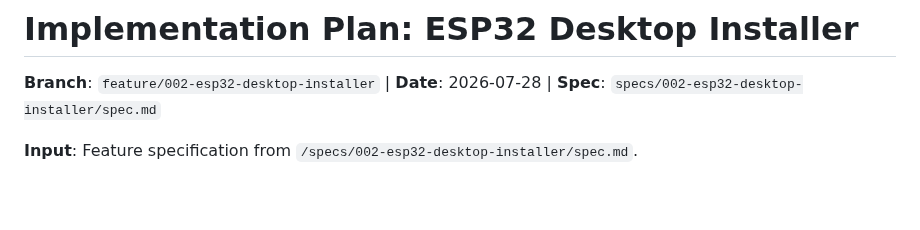
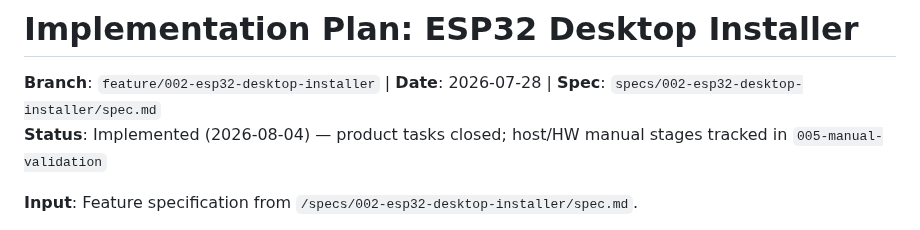
Before and after one commit to ajzuse/philarmony, a Markdown page: specs/002-esp32-desktop-installer/plan.md, the part around the change. GitHub-like rendering; blank space fills up the shorter version.

```diff
--- a/specs/002-esp32-desktop-installer/plan.md
+++ b/specs/002-esp32-desktop-installer/plan.md
@@ -1,6 +1,7 @@
 # Implementation Plan: ESP32 Desktop Installer
 
 **Branch**: `feature/002-esp32-desktop-installer` | **Date**: 2026-07-28 | **Spec**: `specs/002-esp32-desktop-installer/spec.md`
+**Status**: Implemented (2026-08-04) — product tasks closed; host/HW manual stages tracked in `005-manual-validation`
 
 **Input**: Feature specification from `/specs/002-esp32-desktop-installer/spec.md`.
 
```
Also changed, not shown: specs/002-esp32-desktop-installer/spec.md (+2 -1 lines), specs/002-esp32-desktop-installer/tasks.md (+1 -1 lines).
